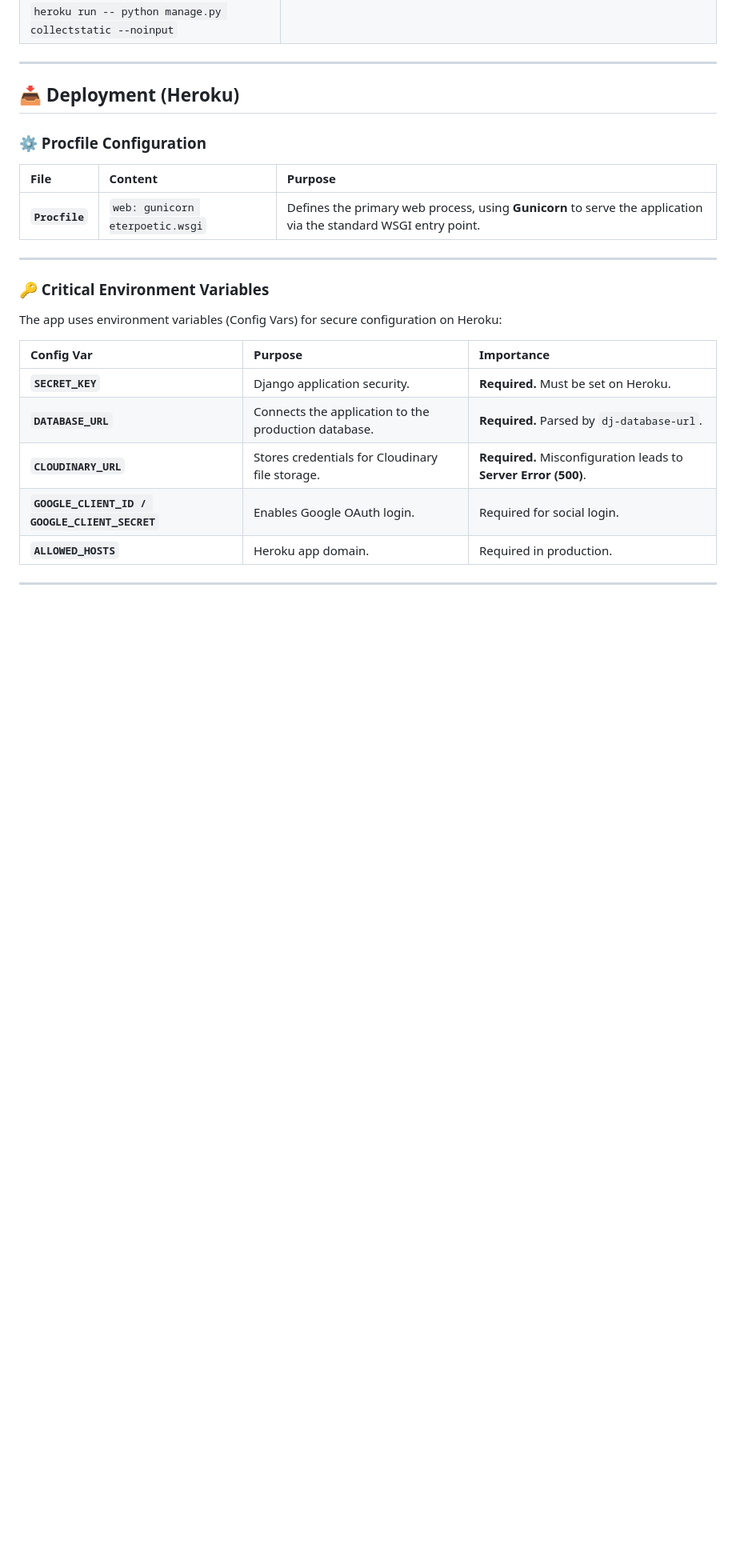
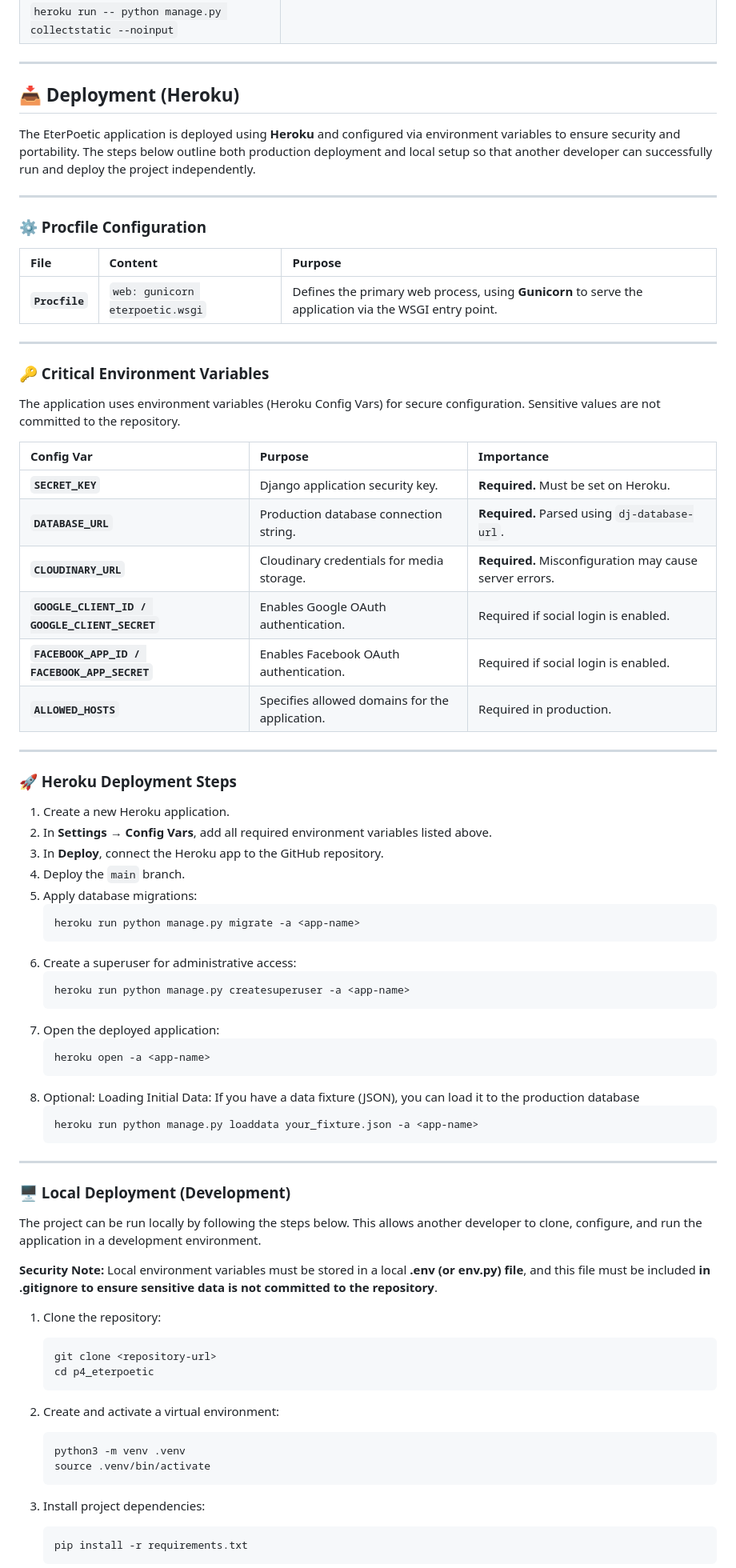
Before and after one commit to cynthiapinedoh79/p4_eterpoetic, a Markdown page: README.md, the part around one of its changes. Shown at 80% size. Drawn GitHub-style; blank space fills up the shorter version.

Commit message:
Docs: finalized deployment and security documentation

````diff
--- a/README.md
+++ b/README.md
@@ -1714,24 +1714,77 @@ Lighthouse audits were conducted on core public and authenticated pages to ensur
 
 ## 📥 Deployment (Heroku)
 
+The EterPoetic application is deployed using **Heroku** and configured via environment variables to ensure security and portability. The steps below outline both production deployment and local setup so that another developer can successfully run and deploy the project independently.
+
+---
+
 ### ⚙️ Procfile Configuration
 
 | File | Content | Purpose |
 | :--- | :--- | :--- |
-| **`Procfile`** | `web: gunicorn eterpoetic.wsgi` | Defines the primary web process, using **Gunicorn** to serve the application via the standard WSGI entry point. |
+| **`Procfile`** | `web: gunicorn eterpoetic.wsgi` | Defines the primary web process, using **Gunicorn** to serve the application via the WSGI entry point. |
 
 ---
 
 ### 🔑 Critical Environment Variables
 
-The app uses environment variables (Config Vars) for secure configuration on Heroku:
+The application uses environment variables (Heroku Config Vars) for secure configuration. Sensitive values are not committed to the repository.
 
 | Config Var | Purpose | Importance |
 | :--- | :--- | :--- |
-| **`SECRET_KEY`** | Django application security. | **Required.** Must be set on Heroku. |
-| **`DATABASE_URL`** | Connects the application to the production database. | **Required.** Parsed by `dj-database-url`. |
-| **`CLOUDINARY_URL`** | Stores credentials for Cloudinary file storage. | **Required.** Misconfiguration leads to **Server Error (500)**. |
-| **`GOOGLE_CLIENT_ID / GOOGLE_CLIENT_SECRET`** | Enables Google OAuth login. | Required for social login. |
-| **`ALLOWED_HOSTS`** | Heroku app domain. | Required in production. |
-
----
+| **`SECRET_KEY`** | Django application security key. | **Required.** Must be set on Heroku. |
+| **`DATABASE_URL`** | Production database connection string. | **Required.** Parsed using `dj-database-url`. |
+| **`CLOUDINARY_URL`** | Cloudinary credentials for media storage. | **Required.** Misconfiguration may cause server errors. |
+| **`GOOGLE_CLIENT_ID / GOOGLE_CLIENT_SECRET`** | Enables Google OAuth authentication. | Required if social login is enabled. |
+| **`FACEBOOK_APP_ID / FACEBOOK_APP_SECRET`** | Enables Facebook OAuth authentication. | Required if social login is enabled. |
+| **`ALLOWED_HOSTS`** | Specifies allowed domains for the application. | Required in production. |
+
+---
+
+### 🚀 Heroku Deployment Steps
+
+1. Create a new Heroku application.
+2. In **Settings → Config Vars**, add all required environment variables listed above.
+3. In **Deploy**, connect the Heroku app to the GitHub repository.
+4. Deploy the `main` branch.
+5. Apply database migrations:
+   ```bash
+   heroku run python manage.py migrate -a <app-name>
+   ```
+6. Create a superuser for administrative access:
+   ```bash
+   heroku run python manage.py createsuperuser -a <app-name>
+   ```
+7. Open the deployed application:
+   ```bash
+   heroku open -a <app-name>
+   ```
+8. Optional: Loading Initial Data: If you have a data fixture (JSON), you can load it to the production database
+   ```bash
+   heroku run python manage.py loaddata your_fixture.json -a <app-name>
+   ```
+
+---
+
+### 🖥️ Local Deployment (Development)
+
+The project can be run locally by following the steps below. This allows another developer to clone, configure, and run the application in a development environment.
+
+**Security Note:**
+Local environment variables must be stored in a local **.env (or env.py) file**, and this file must be included **in .gitignore to ensure sensitive data is not committed to the repository**.
+
+1. Clone the repository:
+   ```bash
+   git clone <repository-url>
+   cd p4_eterpoetic
+    ```
+2. Create and activate a virtual environment:
+    ```bash
+   python3 -m venv .venv
+   source .venv/bin/activate
+    ```
+3. Install project dependencies:
+   ```bash
+   pip install -r requirements.txt
+    ```
+
````
Also changed, not shown: other parts of README.md (+30 -0 lines).
